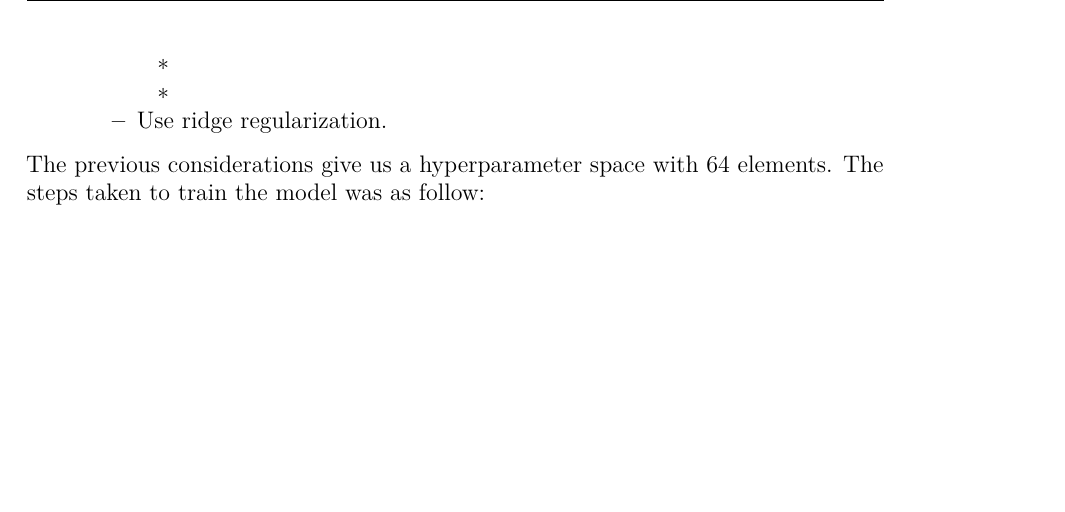
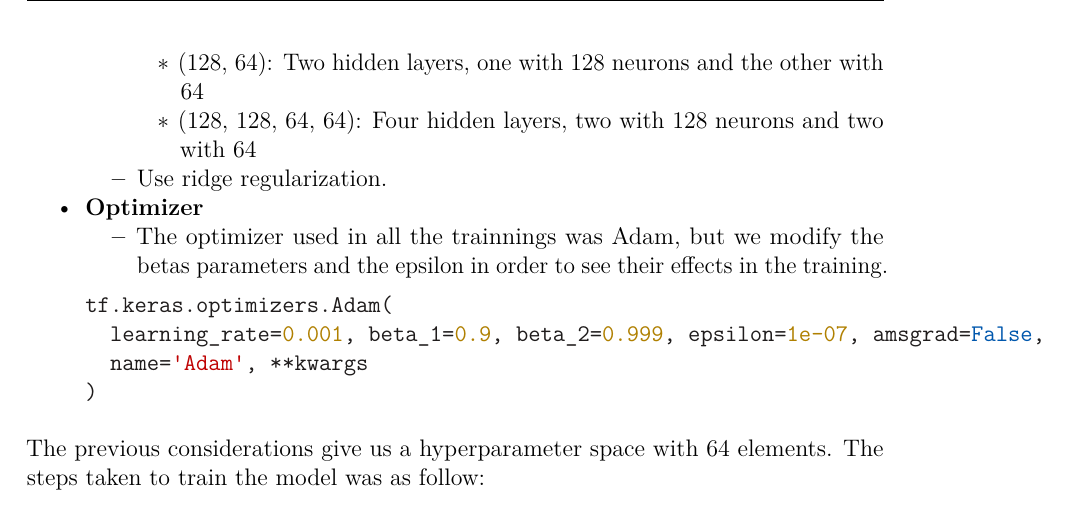
Before and after one commit to DQsamayoa/gesture-recognition, an R Markdown document (report/report.rmd): part of page 7 of 8, cut at the place of the change, the shorter picture padded with empty space. Rendered offline with R 4.5, knitr and Pandoc, then LaTeX, with nearby package versions; a font, style sheet, LaTeX package, included part or bibliography that could not be used is replaced or left out.

Commit message:
Included description from Adams optimizer.

````diff
--- a/report/report.rmd
+++ b/report/report.rmd
@@ -183,9 +183,17 @@ In order to reduce the amount of time for trainning, we decided to take a subset
 - **Dense layer**
     - Use relu as activation for all the hidden layers
     - Use the follow architectures:
-        - [128, 64]: Two hidden layers, one with 128 neurons and the other with 64
-        - [128, 128, 64, 64]: Four hidden layers, two with 128 neurons and two with 64
+        - (128, 64): Two hidden layers, one with 128 neurons and the other with 64
+        - (128, 128, 64, 64): Four hidden layers, two with 128 neurons and two with 64
     - Use ridge regularization.
+- **Optimizer**
+    - The optimizer used in all the trainnings was Adam, but we modify the betas parameters and the epsilon in order to see their effects in the training.
+```python
+tf.keras.optimizers.Adam(
+    learning_rate=0.001, beta_1=0.9, beta_2=0.999, epsilon=1e-07, amsgrad=False,
+    name='Adam', **kwargs
+)
+```
 
 The previous considerations give us a hyperparameter space with 64 elements. The steps taken to train the model was as follow:
 
````
